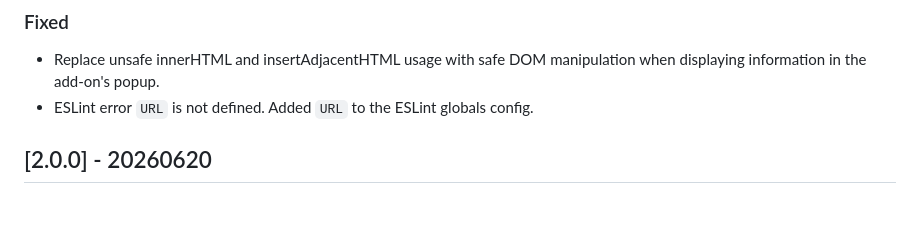
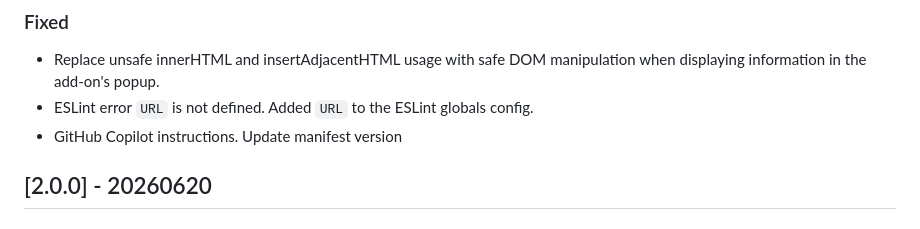
Before and after one commit to CarlosAMolina/checkIframe, a Markdown page: CHANGELOG.md, the part around the change. Rendered like a GitHub page.

Commit message:
fix(github copilot): update manifest version

```diff
--- a/CHANGELOG.md
+++ b/CHANGELOG.md
@@ -15,6 +15,7 @@ and this project adheres to [Semantic Versioning](http://semver.org/).
 ### Fixed
 - Replace unsafe innerHTML and insertAdjacentHTML usage with safe DOM manipulation when displaying information in the add-on's popup.
 - ESLint error `URL` is not defined. Added `URL` to the ESLint globals config.
+- GitHub Copilot instructions. Update manifest version
 
 ## [2.0.0] - 20260620
 ### Added
```
Also changed, not shown: .github/copilot-instructions.md (+3 -3 lines).
